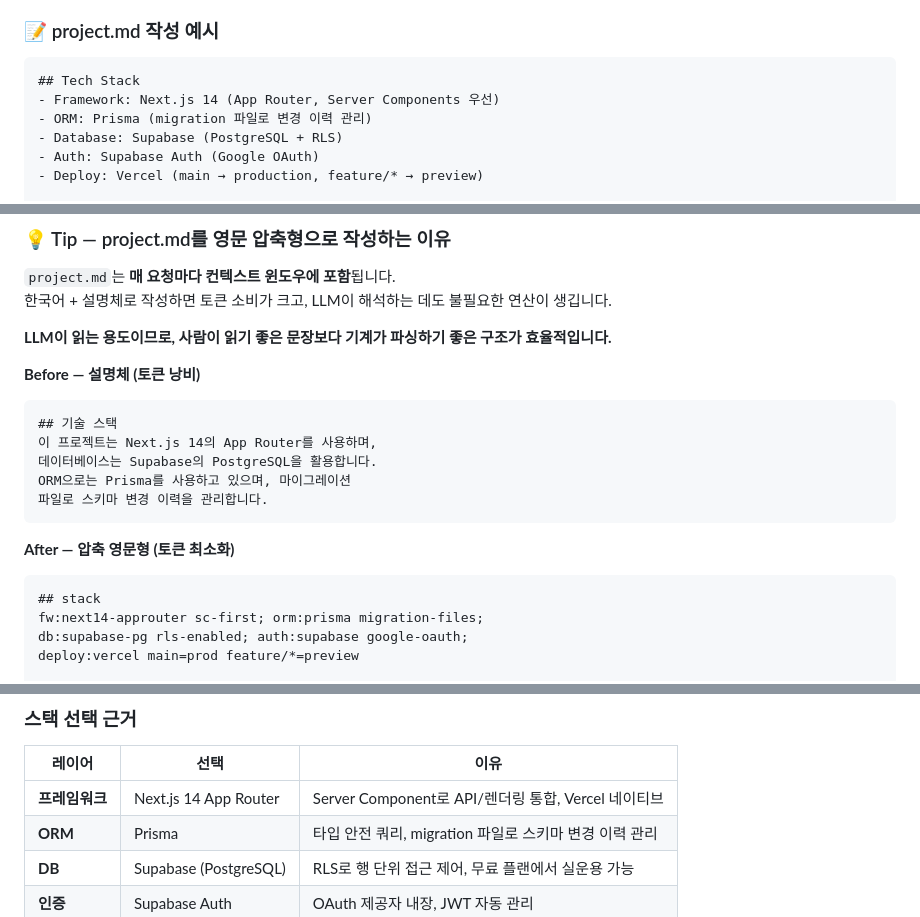
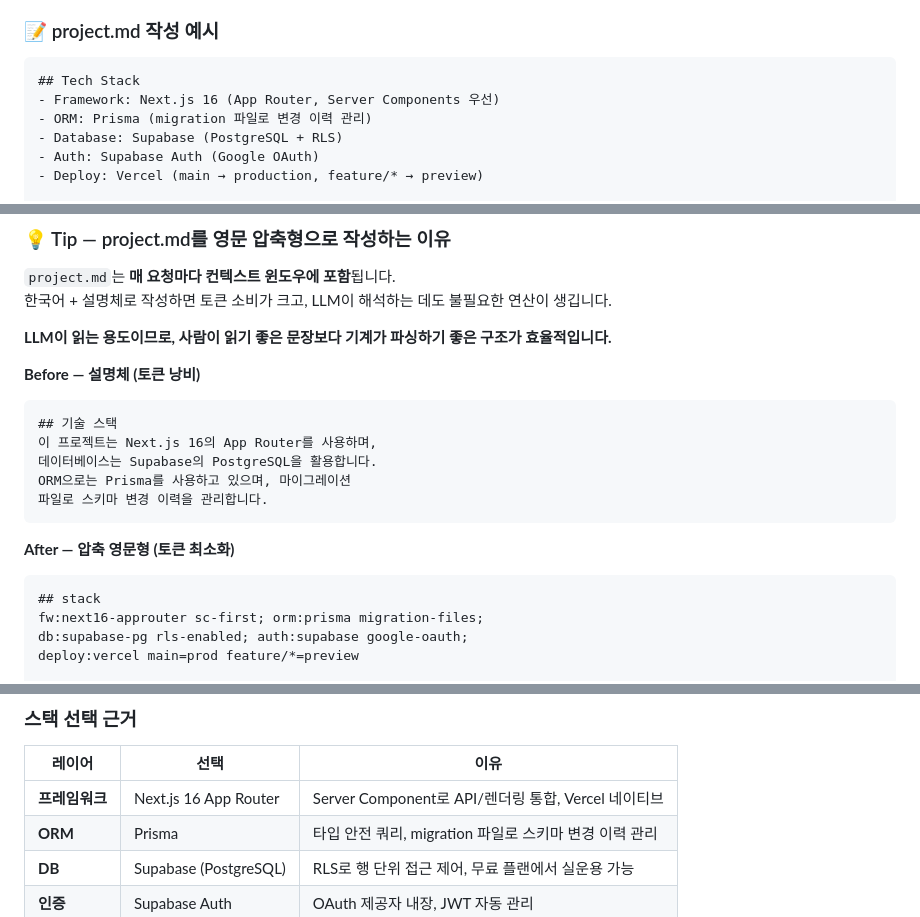
Before and after one commit to Mike-kor/my-agent-docs, a Markdown page: ai-agentic-workflow.md, 3 parts joined by grey strips. Rendered like a GitHub page.

Commit message:
fix: 잔여 Next.js 14 표기 4곳 모두 16으로 수정

````diff
--- a/ai-agentic-workflow.md
+++ b/ai-agentic-workflow.md
@@ -74,7 +74,7 @@ openspec validate add-user-score --strict   # 요구 명세 검증
 
 ```markdown
 ## Tech Stack
-- Framework: Next.js 14 (App Router, Server Components 우선)
+- Framework: Next.js 16 (App Router, Server Components 우선)
 - ORM: Prisma (migration 파일로 변경 이력 관리)
 - Database: Supabase (PostgreSQL + RLS)
 - Auth: Supabase Auth (Google OAuth)
@@ -101,7 +101,7 @@ openspec validate add-user-score --strict   # 요구 명세 검증
 **Before — 설명체 (토큰 낭비)**
 ```markdown
 ## 기술 스택
-이 프로젝트는 Next.js 14의 App Router를 사용하며,
+이 프로젝트는 Next.js 16의 App Router를 사용하며,
 데이터베이스는 Supabase의 PostgreSQL을 활용합니다.
 ORM으로는 Prisma를 사용하고 있으며, 마이그레이션
 파일로 스키마 변경 이력을 관리합니다.
@@ -110,7 +110,7 @@ ORM으로는 Prisma를 사용하고 있으며, 마이그레이션
 **After — 압축 영문형 (토큰 최소화)**
 ```markdown
 ## stack
-fw:next14-approuter sc-first; orm:prisma migration-files;
+fw:next16-approuter sc-first; orm:prisma migration-files;
 db:supabase-pg rls-enabled; auth:supabase google-oauth;
 deploy:vercel main=prod feature/*=preview
 
@@ -140,7 +140,7 @@ rls:insert=own select=public
 
 | 레이어 | 선택 | 이유 |
 |--------|------|------|
-| **프레임워크** | Next.js 14 App Router | Server Component로 API/렌더링 통합, Vercel 네이티브 |
+| **프레임워크** | Next.js 16 App Router | Server Component로 API/렌더링 통합, Vercel 네이티브 |
 | **ORM** | Prisma | 타입 안전 쿼리, migration 파일로 스키마 변경 이력 관리 |
 | **DB** | Supabase (PostgreSQL) | RLS로 행 단위 접근 제어, 무료 플랜에서 실운용 가능 |
 | **인증** | Supabase Auth | OAuth 제공자 내장, JWT 자동 관리 |
````
